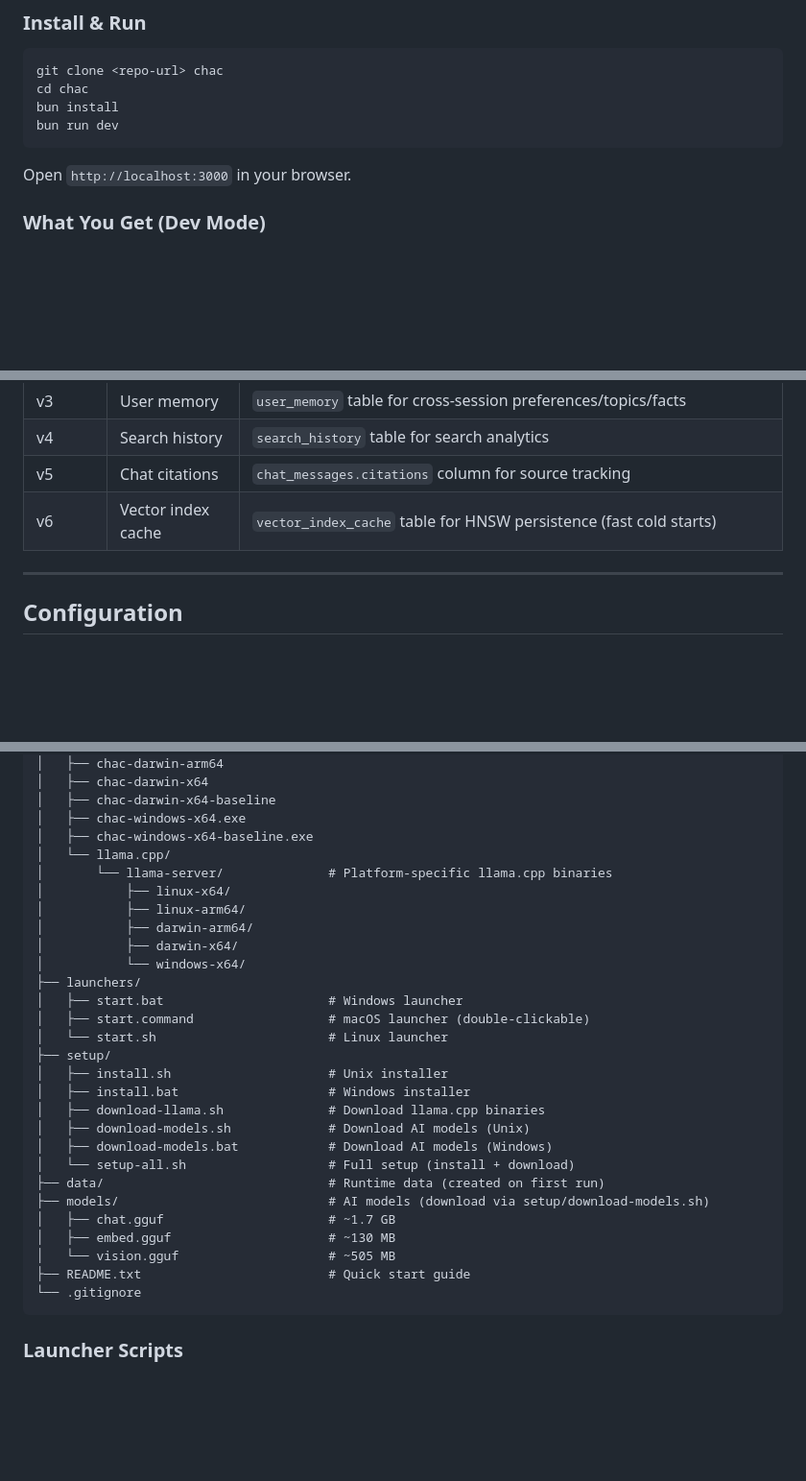
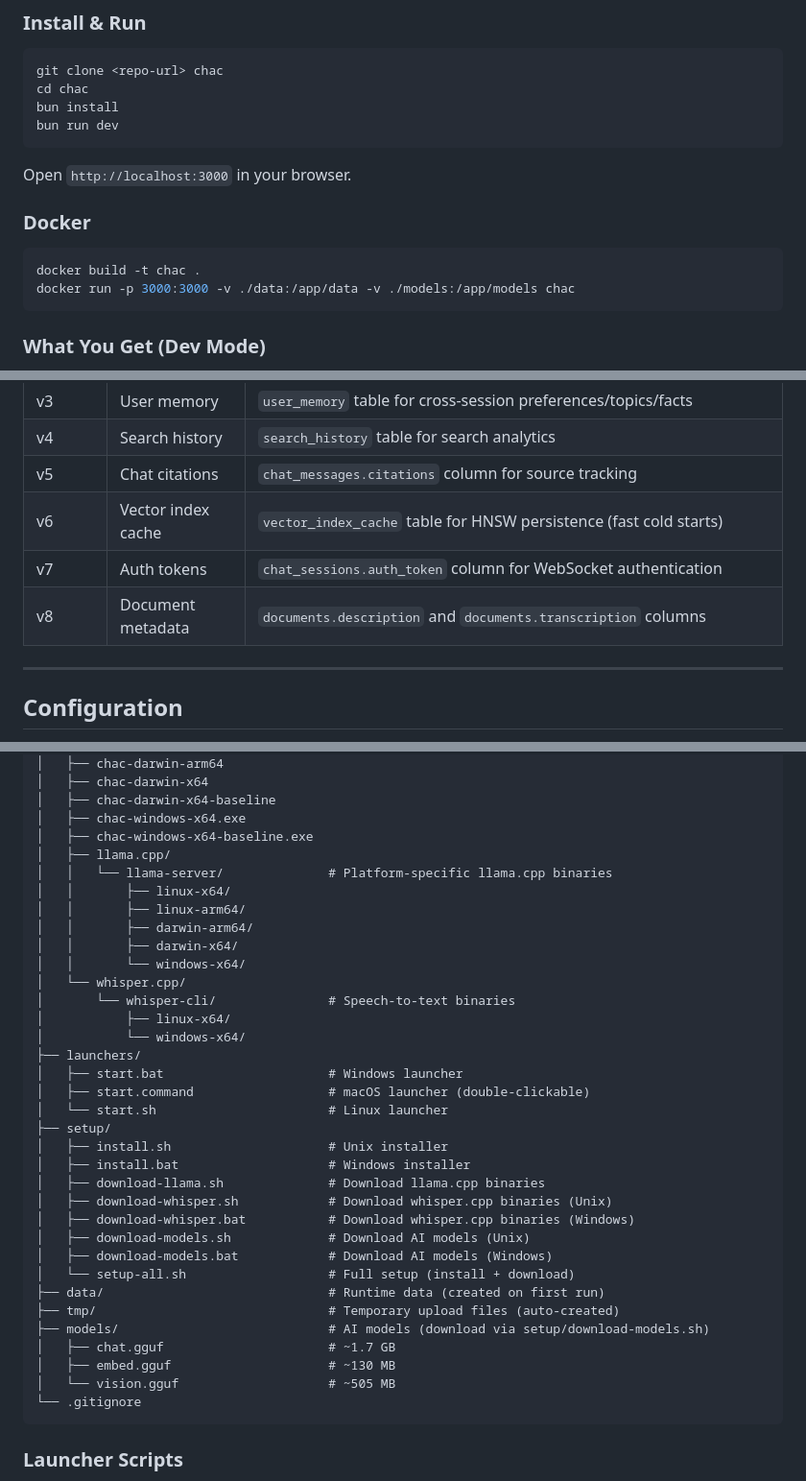
Before and after one commit to jcn363/chac, a Markdown page: README.md, 3 parts joined by grey strips. Shown at 96% size. Drawn GitHub-style; blank space fills up the shorter version.

Commit message:
docs: update all documentation against current source code
- CLAUDE.md: update test counts (764 pass, 72 files, 1488 expects)
- CLAUDE.md: add Docker deployment instructions
- CLAUDE.md: add log rotation setting to performance notes
- README.md: add v7 (auth_token) and v8 (description/transcription) to migration table
- README.md: update USB drive structure (add whisper.cpp, tmp/, fix setup scripts)
- README.md: add Docker quick start option
- README.md: add server.log_max_entries to settings table

````diff
--- a/README.md
+++ b/README.md
@@ -201,6 +201,13 @@ bun run dev
 ```
 
 Open `http://localhost:3000` in your browser.
+
+### Docker
+
+```bash
+docker build -t chac .
+docker run -p 3000:3000 -v ./data:/app/data -v ./models:/app/models chac
+```
 
 ### What You Get (Dev Mode)
 
@@ -618,6 +625,8 @@ PRAGMA busy_timeout = 5000;       -- USB latency tolerance
 | v4 | Search history | `search_history` table for search analytics |
 | v5 | Chat citations | `chat_messages.citations` column for source tracking |
 | v6 | Vector index cache | `vector_index_cache` table for HNSW persistence (fast cold starts) |
+| v7 | Auth tokens | `chat_sessions.auth_token` column for WebSocket authentication |
+| v8 | Document metadata | `documents.description` and `documents.transcription` columns |
 
 ---
 
@@ -863,12 +873,16 @@ usb-drive/
 │   ├── chac-darwin-x64-baseline
 │   ├── chac-windows-x64.exe
 │   ├── chac-windows-x64-baseline.exe
-│   └── llama.cpp/
-│       └── llama-server/              # Platform-specific llama.cpp binaries
+│   ├── llama.cpp/
+│   │   └── llama-server/              # Platform-specific llama.cpp binaries
+│   │       ├── linux-x64/
+│   │       ├── linux-arm64/
+│   │       ├── darwin-arm64/
+│   │       ├── darwin-x64/
+│   │       └── windows-x64/
+│   └── whisper.cpp/
+│       └── whisper-cli/               # Speech-to-text binaries
 │           ├── linux-x64/
-│           ├── linux-arm64/
-│           ├── darwin-arm64/
-│           ├── darwin-x64/
 │           └── windows-x64/
 ├── launchers/
 │   ├── start.bat                      # Windows launcher
@@ -878,15 +892,17 @@ usb-drive/
 │   ├── install.sh                     # Unix installer
 │   ├── install.bat                    # Windows installer
 │   ├── download-llama.sh              # Download llama.cpp binaries
+│   ├── download-whisper.sh            # Download whisper.cpp binaries (Unix)
+│   ├── download-whisper.bat           # Download whisper.cpp binaries (Windows)
 │   ├── download-models.sh             # Download AI models (Unix)
 │   ├── download-models.bat            # Download AI models (Windows)
 │   └── setup-all.sh                   # Full setup (install + download)
 ├── data/                              # Runtime data (created on first run)
+├── tmp/                               # Temporary upload files (auto-created)
 ├── models/                            # AI models (download via setup/download-models.sh)
 │   ├── chat.gguf                      # ~1.7 GB
 │   ├── embed.gguf                     # ~130 MB
 │   └── vision.gguf                    # ~505 MB
-├── README.txt                         # Quick start guide
 └── .gitignore
 ```
 
````
Also changed, not shown: other parts of README.md (+1 -0 lines), CLAUDE.md (+9 -1 lines).
